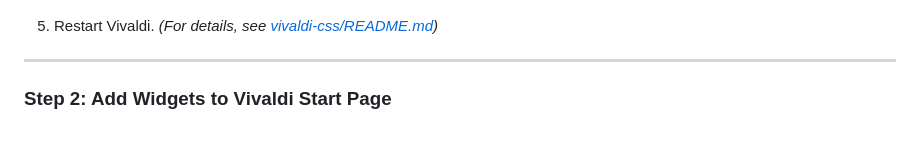
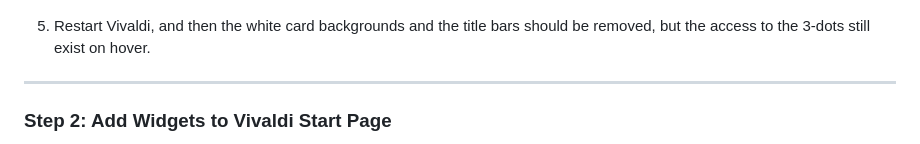
Before and after one commit to Kuzushiiii/Vivaldi-Custom-Widgets, a Markdown page: README.md, the part around the change. GitHub-like rendering.

Commit message:
docs: remove redundant vivaldi-css README

```diff
--- a/README.md
+++ b/README.md
@@ -63,7 +63,7 @@ To remove default white card backgrounds and title bars while keeping access to
    <img src="docs/assets/installation-step4.png" alt="Selecting vivaldi-css folder" width="600">
 </p>
 
-5. Restart Vivaldi. *(For details, see [vivaldi-css/README.md](vivaldi-css/README.md))*
+5. Restart Vivaldi, and then the white card backgrounds and the title bars should be removed, but the access to the 3-dots still exist on hover.
 
 ---
 
```
Also changed, not shown: vivaldi-css/README.md (deleted, +0 -23 lines).
